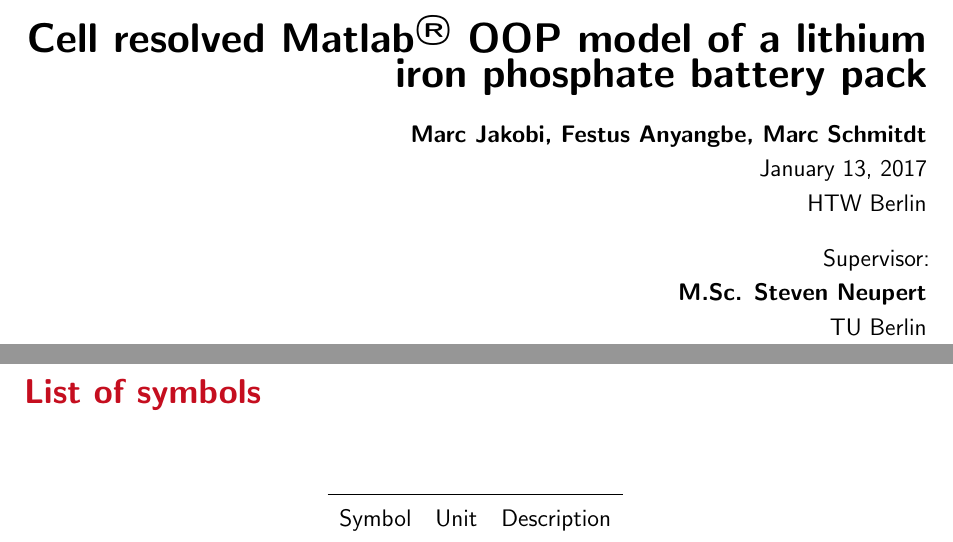
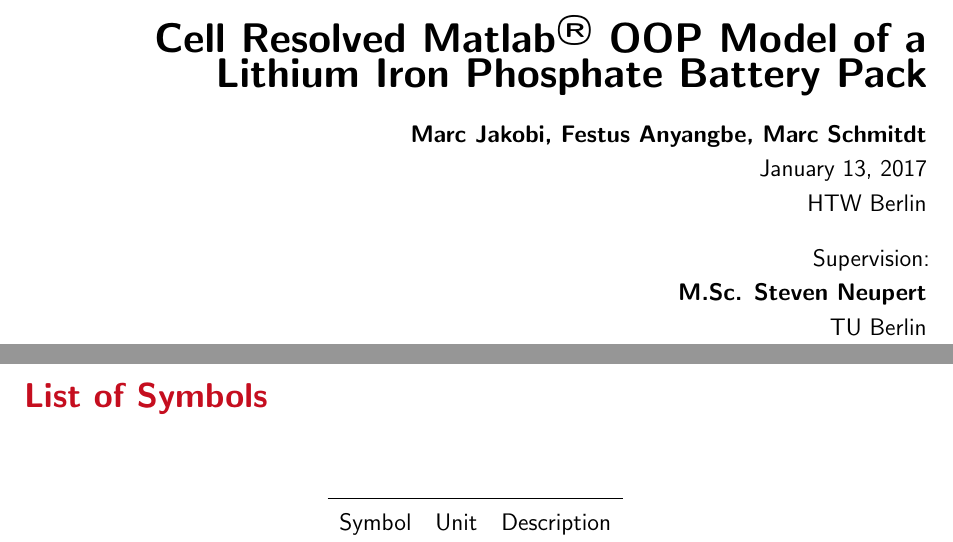
Before and after one commit to mrcjkb/lfpBattery, a LaTeX document (Documentation/lfpBattery_Documentation.tex, which reads Documentation/symbols.tex): two parts of pages 1 and 5 of 5, joined at a grey line, cut so that both start at the same text. Compiled offline with pdfLaTeX.

Commit message:
Changes to titles

```diff
--- a/Documentation/lfpBattery_Documentation.tex
+++ b/Documentation/lfpBattery_Documentation.tex
@@ -88,13 +88,13 @@
 			\vskip 30px % Abstand zum Runterschieben
 		\begin{minipage}[b]{\textwidth}
 			\flushright % oder \flushleft oder \center, wie es halt ausgerichtet sein soll
-			{\LARGE\textbf{Cell resolved \matlab\ OOP model of a lithium iron phosphate battery pack}}\\
+			{\LARGE\textbf{Cell Resolved \matlab\ OOP Model of a Lithium Iron Phosphate Battery Pack}}\\
 			\vskip 10px
 			\textbf{Marc Jakobi, Festus Anyangbe, Marc Schmitdt} \\
 			\today \\ % current date
 			HTW Berlin \\
 			\vskip 10px
-			Supervisor: \\ \textbf{M.Sc. Steven Neupert}\\
+			Supervision: \\ \textbf{M.Sc. Steven Neupert}\\
 			TU Berlin \\
 			\vskip 10px
 		\end{minipage}
--- a/Documentation/symbols.tex
+++ b/Documentation/symbols.tex
@@ -1,4 +1,4 @@
-\section*{List of symbols}
+\section*{List of Symbols}
 %\addcontentsline{toc}{chapter}{Formelverzeichnis} 	%Einbinden Des Verzeichnisses in das Inhaltsverzeichnis
 \thispagestyle{plain}	%erste Seite des Kapitels ohne Kopfzeile
 \markboth{List of symbols}{List of symbols}
```
Also changed, not shown: Documentation/lfpBattery_Documentation.pdf, 2 other files.
